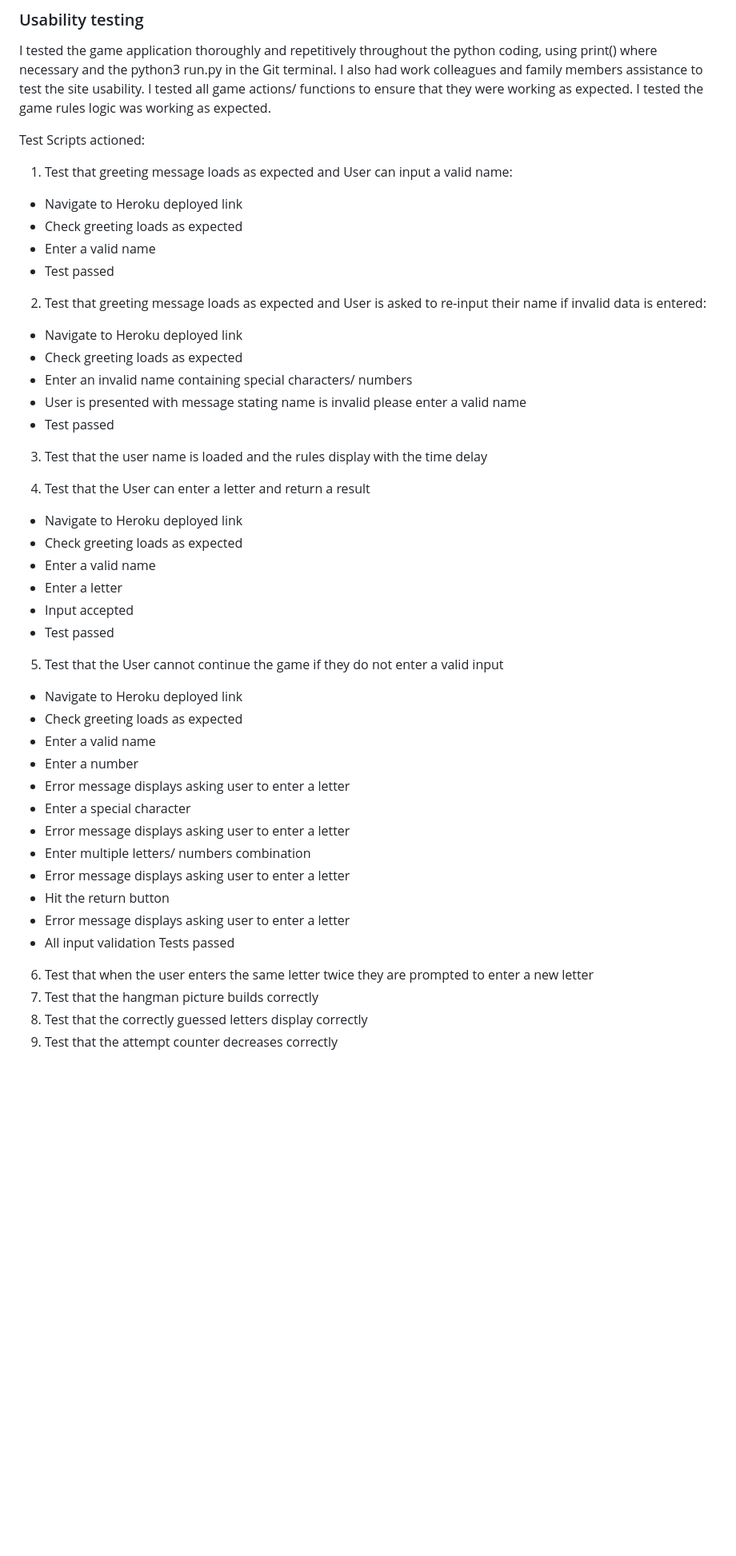
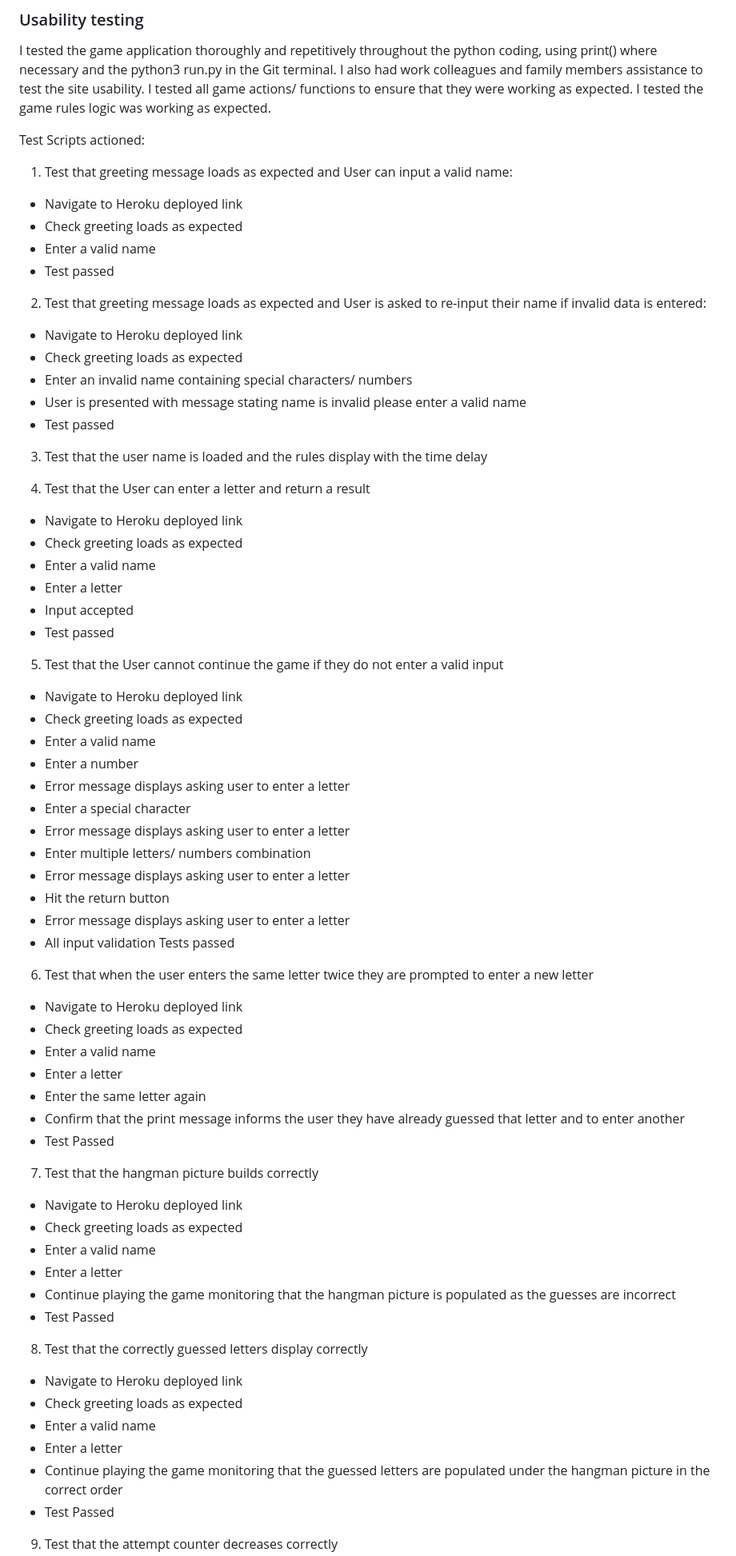
Before and after one commit to Code-Institute-Submissions/Horse-Hangman, a Markdown page: README.md, the part around the change printed below. Shown: that part at 80% size. Rendered like a GitHub page; blank space fills up the shorter version.

```diff
--- a/README.md
+++ b/README.md
@@ -141,46 +145,71 @@ Test Scripts actioned:
 
 1. Test that greeting message loads as expected and User can input a valid name:
 
-- Navigate to Heroku deployed link
-- Check greeting loads as expected
-- Enter a valid name
-- Test passed
+  - Navigate to Heroku deployed link
+  - Check greeting loads as expected
+  - Enter a valid name
+  - Test passed
 
 2. Test that greeting message loads as expected and User is asked to re-input their name if invalid data is entered:
 
-- Navigate to Heroku deployed link
-- Check greeting loads as expected
-- Enter an invalid name containing special characters/ numbers
-- User is presented with message stating name is invalid please enter a valid name
-- Test passed
+  - Navigate to Heroku deployed link
+  - Check greeting loads as expected
+  - Enter an invalid name containing special characters/ numbers
+  - User is presented with message stating name is invalid please enter a valid name
+  - Test passed
 
 3. Test that the user name is loaded and the rules display with the time delay
 
 4. Test that the User can enter a letter and return a result
 
-- Navigate to Heroku deployed link
-- Check greeting loads as expected
-- Enter a valid name
-- Enter a letter
-- Input accepted
-- Test passed
+  - Navigate to Heroku deployed link
+  - Check greeting loads as expected
+  - Enter a valid name
+  - Enter a letter
+  - Input accepted
+  - Test passed
 
 5. Test that the User cannot continue the game if they do not enter a valid input
 
-- Navigate to Heroku deployed link
-- Check greeting loads as expected
-- Enter a valid name
-- Enter a number
-- Error message displays asking user to enter a letter
-- Enter a special character
-- Error message displays asking user to enter a letter
-- Enter multiple letters/ numbers combination
-- Error message displays asking user to enter a letter
-- Hit the return button
-- Error message displays asking user to enter a letter
-- All input validation Tests passed
+  - Navigate to Heroku deployed link
+  - Check greeting loads as expected
+  - Enter a valid name
+  - Enter a number
+  - Error message displays asking user to enter a letter
+  - Enter a special character
+  - Error message displays asking user to enter a letter
+  - Enter multiple letters/ numbers combination
+  - Error message displays asking user to enter a letter
+  - Hit the return button
+  - Error message displays asking user to enter a letter
+  - All input validation Tests passed
 
 6. Test that when the user enters the same letter twice they are prompted to enter a new letter
+
+  - Navigate to Heroku deployed link
+  - Check greeting loads as expected
+  - Enter a valid name
+  - Enter a letter
+  - Enter the same letter again
+  - Confirm that the print message informs the user they have already guessed that letter and to enter another
+  - Test Passed
+
 7. Test that the hangman picture builds correctly
+
+  - Navigate to Heroku deployed link
+  - Check greeting loads as expected
+  - Enter a valid name
+  - Enter a letter
+  - Continue playing the game monitoring that the hangman picture is populated as the guesses are incorrect
+  - Test Passed
+
 8. Test that the correctly guessed letters display correctly
+
+  - Navigate to Heroku deployed link
+  - Check greeting loads as expected
+  - Enter a valid name
+  - Enter a letter
+  - Continue playing the game monitoring that the guessed letters are populated under the hangman picture in the correct order
+  - Test Passed
+
 9. Test that the attempt counter decreases correctly
```
Also changed, not shown: other parts of README.md (+31 -3 lines), images/load_rules.jpg.
